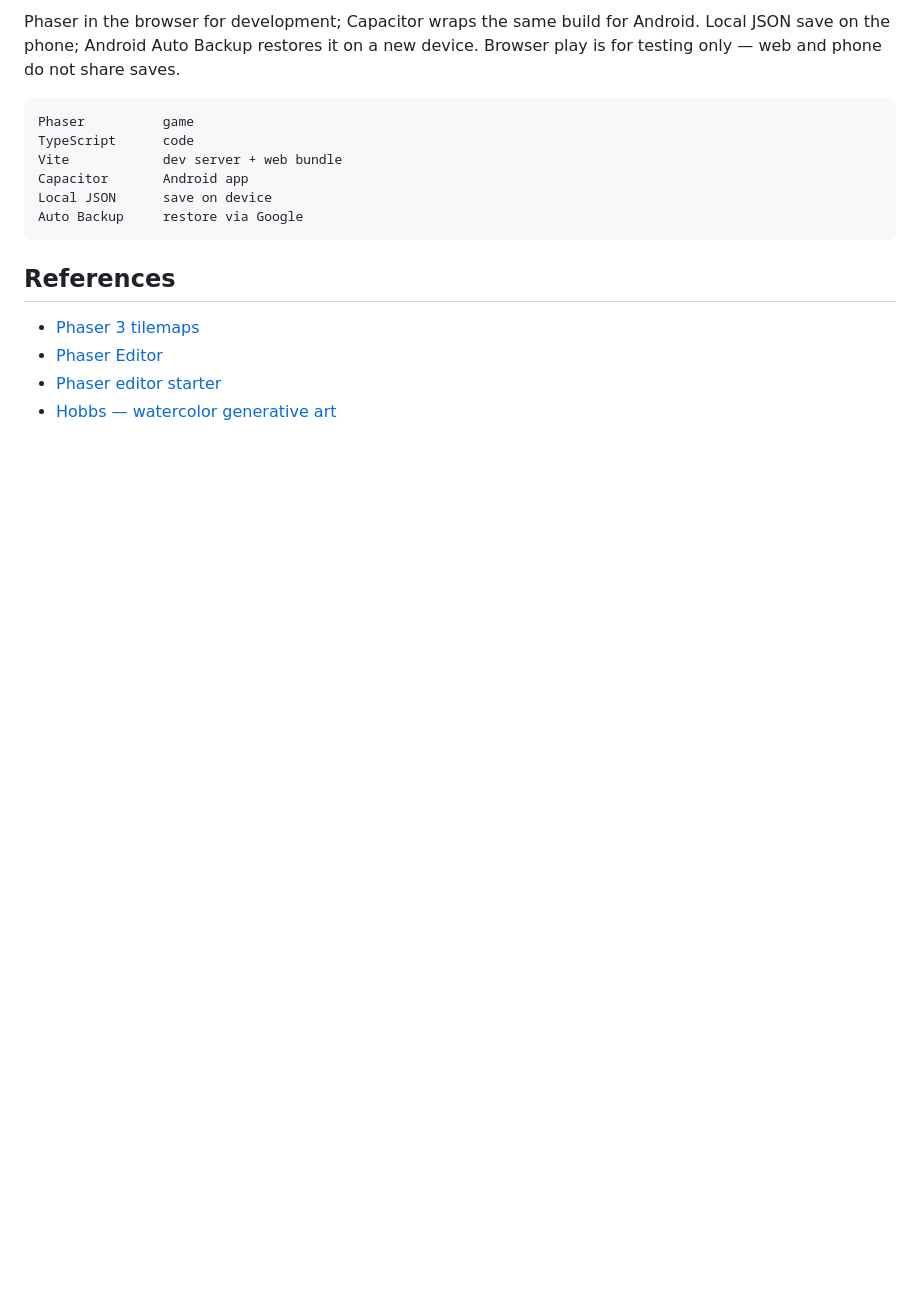
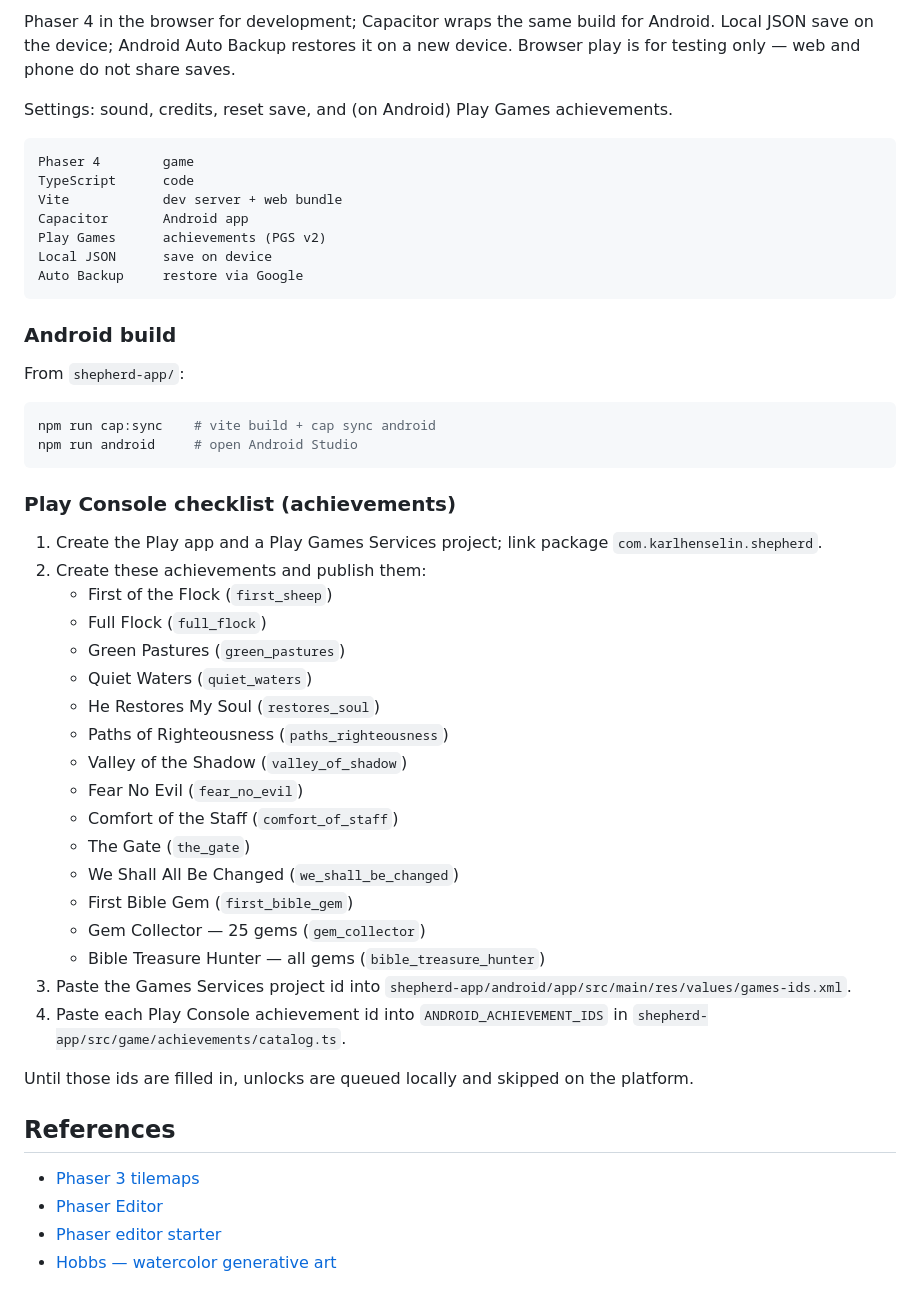
Before and after one commit to karlhenselin/shepherd, a Markdown page: plan.md, the part around one of its changes. Rendered like a GitHub page; blank space fills up the shorter version.

````diff
--- a/plan.md
+++ b/plan.md
@@ -59,14 +70,49 @@ Free Android app. No accounts, no backend, no monetization.
 
-Phaser in the browser for development; Capacitor wraps the same build for Android. Local JSON save on the phone; Android Auto Backup restores it on a new device. Browser play is for testing only — web and phone do not share saves.
+Phaser 4 in the browser for development; Capacitor wraps the same build for Android. Local JSON save on the device; Android Auto Backup restores it on a new device. Browser play is for testing only — web and phone do not share saves.
+
+Settings: sound, credits, reset save, and (on Android) Play Games achievements.
 
 ```
-Phaser          game
+Phaser 4        game
 TypeScript      code
 Vite            dev server + web bundle
 Capacitor       Android app
+Play Games      achievements (PGS v2)
 Local JSON      save on device
 Auto Backup     restore via Google
 ```
+
+### Android build
+
+From `shepherd-app/`:
+
+```bash
+npm run cap:sync    # vite build + cap sync android
+npm run android     # open Android Studio
+```
+
+### Play Console checklist (achievements)
+
+1. Create the Play app and a Play Games Services project; link package `com.karlhenselin.shepherd`.
+2. Create these achievements and publish them:
+   - First of the Flock (`first_sheep`)
+   - Full Flock (`full_flock`)
+   - Green Pastures (`green_pastures`)
+   - Quiet Waters (`quiet_waters`)
+   - He Restores My Soul (`restores_soul`)
+   - Paths of Righteousness (`paths_righteousness`)
+   - Valley of the Shadow (`valley_of_shadow`)
+   - Fear No Evil (`fear_no_evil`)
+   - Comfort of the Staff (`comfort_of_staff`)
+   - The Gate (`the_gate`)
+   - We Shall All Be Changed (`we_shall_be_changed`)
+   - First Bible Gem (`first_bible_gem`)
+   - Gem Collector — 25 gems (`gem_collector`)
+   - Bible Treasure Hunter — all gems (`bible_treasure_hunter`)
+3. Paste the Games Services project id into `shepherd-app/android/app/src/main/res/values/games-ids.xml`.
+4. Paste each Play Console achievement id into `ANDROID_ACHIEVEMENT_IDS` in `shepherd-app/src/game/achievements/catalog.ts`.
+
+Until those ids are filled in, unlocks are queued locally and skipped on the platform.
 
 ## References
 
````
Also changed, not shown: other parts of plan.md (+34 -23 lines).
